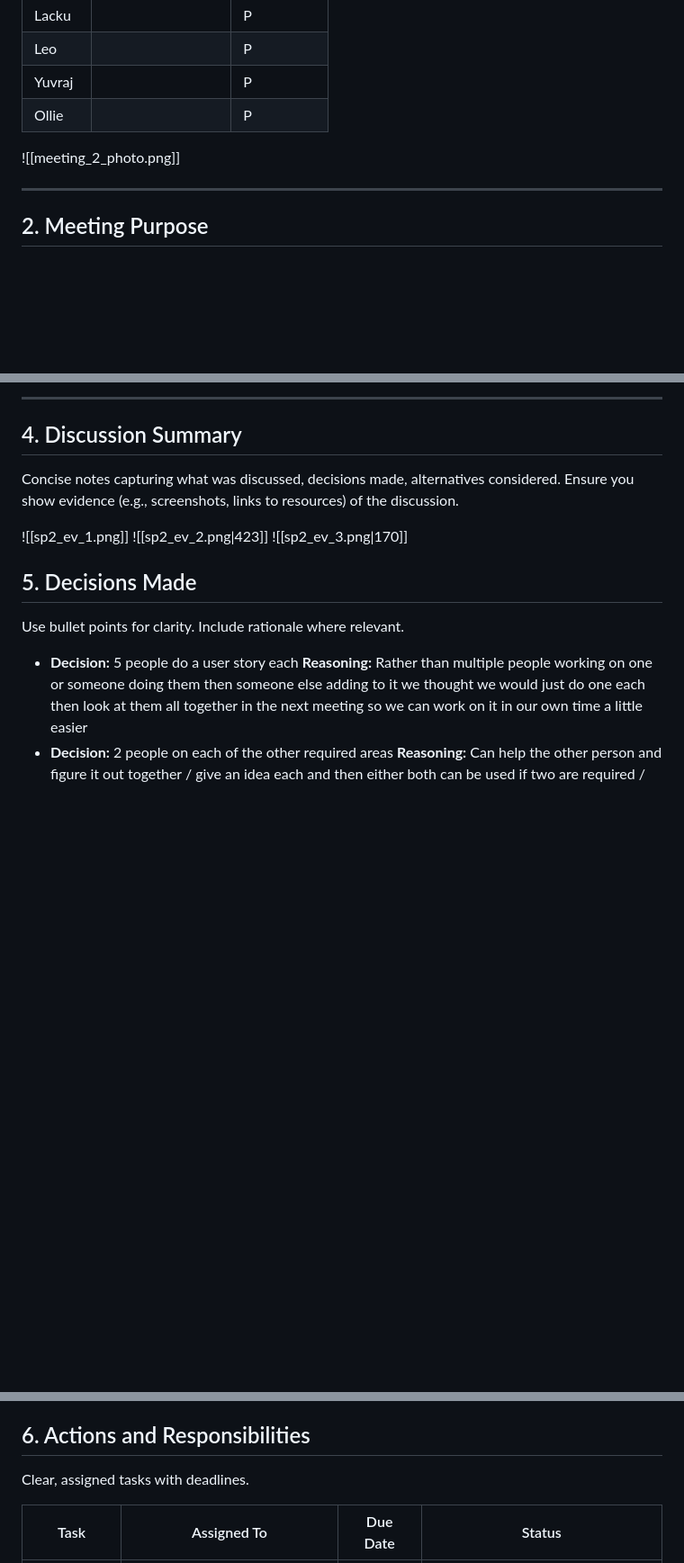
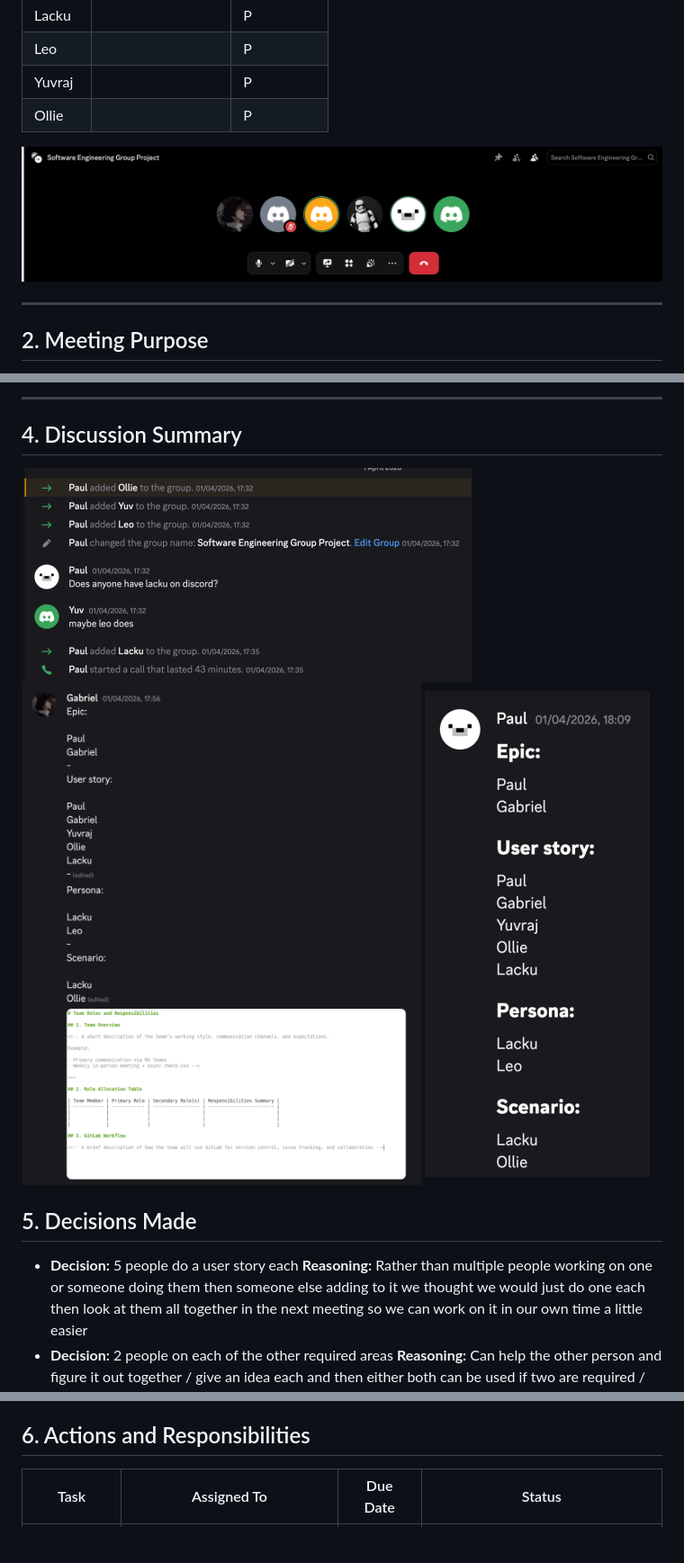
Before and after one commit to odjegg/game-finder-project, a Markdown page: docs/meetings/Sprint_2.md, 3 parts joined by grey strips. Shown at 90% size. Rendered like a GitHub page; pictures changed too: docs/meetings/evidence/sp2_ev1.png (added), docs/meetings/evidence/sp2_ev2.png (added), docs/meetings/evidence/sp2_ev3.png (added); blank space fills up the shorter version.

Commit message:
Update and shrink evidence photos

```diff
--- a/docs/meetings/Sprint_2.md
+++ b/docs/meetings/Sprint_2.md
@@ -16,7 +16,8 @@ List all team members and mark **P** (present), **A** (absent), or **L** (late).
 | Leo     |                      | P          |
 | Yuvraj  |                      | P          |
 | Ollie   |                      | P          |
-![[meeting_2_photo.png]]
+
+![Meeting Evidence](evidence/meeting_2_photo.png)
 
 ---
 
@@ -38,15 +39,11 @@ List the planned discussion items.
 
 ## 4. Discussion Summary
 
-Concise notes capturing what was discussed, decisions made, alternatives considered.
-Ensure you show evidence (e.g., screenshots, links to resources) of the discussion.
+![Discussion Evidence 1](evidence/sp2_ev1.png)
+![Discussion Evidence 2](evidence/sp2_ev2.png)
+![Discussion Evidence 3](evidence/sp2_ev3.png)
 
-![[sp2_ev_1.png]]
-![[sp2_ev_2.png|423]]
-![[sp2_ev_3.png|170]]
 ## 5. Decisions Made
-
-Use bullet points for clarity. Include rationale where relevant.
 
 - **Decision:** 5 people do a user story each
   **Reasoning:** Rather than multiple people working on one or someone doing them then someone else adding to it we thought we would just do one each then look at them all together in the next meeting so we can work on it in our own time a little easier
@@ -56,8 +53,6 @@ Use bullet points for clarity. Include rationale where relevant.
 - **Reasoning:** Although we have separate official roles, it made sense to give work to everyone on the team for this sprint so everyone had something to do and to get a range of ideas by using everyone rather than just one or two people whilst everyone else had nothing to do
 
 ## 6. Actions and Responsibilities
-
-Clear, assigned tasks with deadlines.
 
 | Task         | Assigned To                         | Due Date | Status                               |
 | ------------ | ----------------------------------- | -------- | ------------------------------------ |
```
Also changed, not shown: docs/meetings/evidence/sp2_ev_1.png (deleted), docs/meetings/evidence/sp2_ev_2.png (deleted), docs/meetings/evidence/sp2_ev_3.png (deleted).
